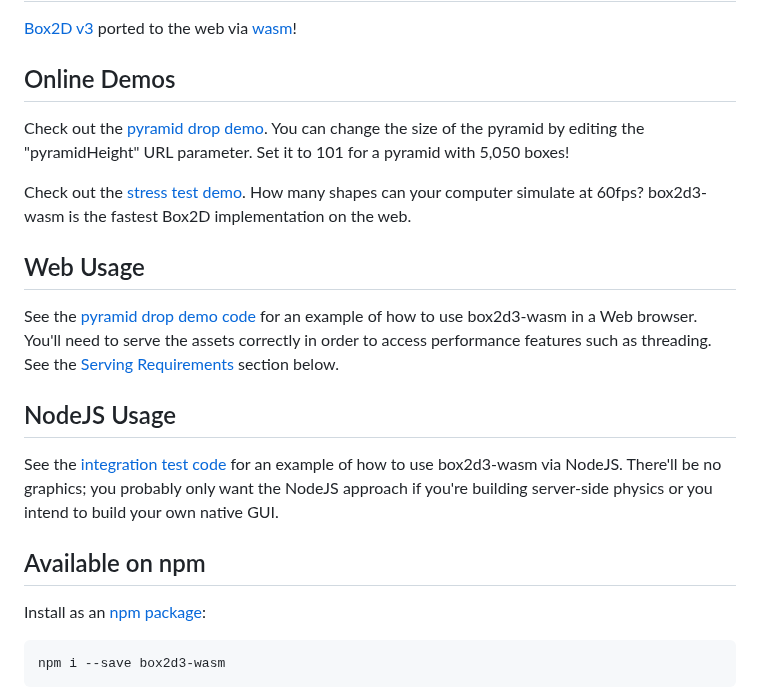
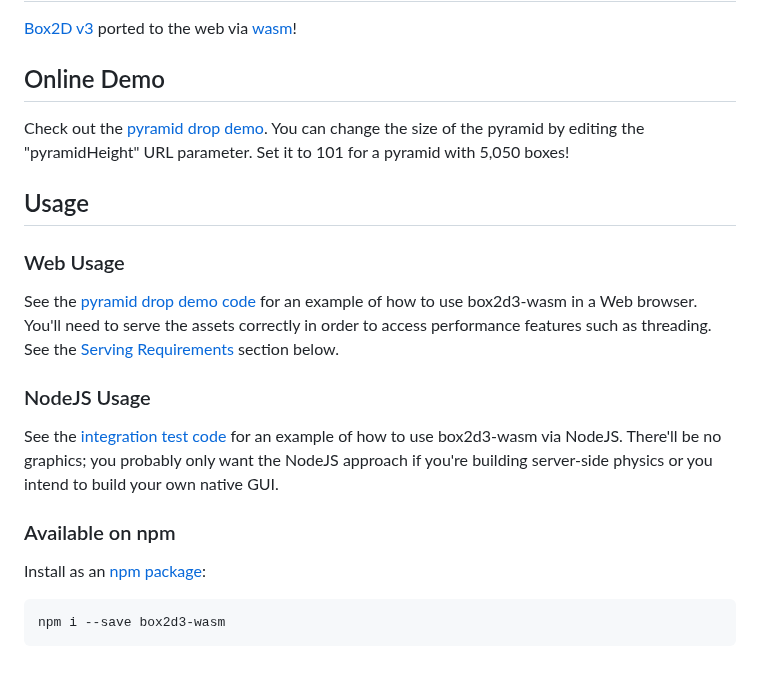
Before and after one commit to pauceano/box2d3-wasm, a Markdown page: box2d3-wasm/README.md, the part around one of its changes. GitHub-like rendering; blank space fills up the shorter version.

```diff
--- a/box2d3-wasm/README.md
+++ b/box2d3-wasm/README.md
@@ -2,5 +2,5 @@
 
 [Box2D v3][] ported to the web via [wasm][]!
 
-## Online Demos
+## Online Demo
 
@@ -8,15 +8,15 @@ Check out the [pyramid drop demo](https://box2d-v3-threading.netlify.app/?thread
 
-Check out the [stress test demo](https://phaser-stress-test-box2d3-wasm.netlify.app/?threading=1). How many shapes can your computer simulate at 60fps? box2d3-wasm is the fastest Box2D implementation on the web.
+## Usage
 
-## Web Usage
+### Web Usage
 
 See the [pyramid drop demo code](demo/modern/demo.js) for an example of how to use box2d3-wasm in a Web browser. You'll need to serve the assets correctly in order to access performance features such as threading. See the [Serving Requirements](#serving-requirements) section below.
 
-## NodeJS Usage
+### NodeJS Usage
 
 See the [integration test code](integration-test/index.mjs) for an example of how to use box2d3-wasm via NodeJS. There'll be no graphics; you probably only want the NodeJS approach if you're building server-side physics or you intend to build your own native GUI.
 
-## Available on npm
+### Available on npm
 
 Install as an [npm package](https://www.npmjs.com/package/box2d3-wasm):
 
```
Also changed, not shown: other parts of box2d3-wasm/README.md (+1 -1 lines).
